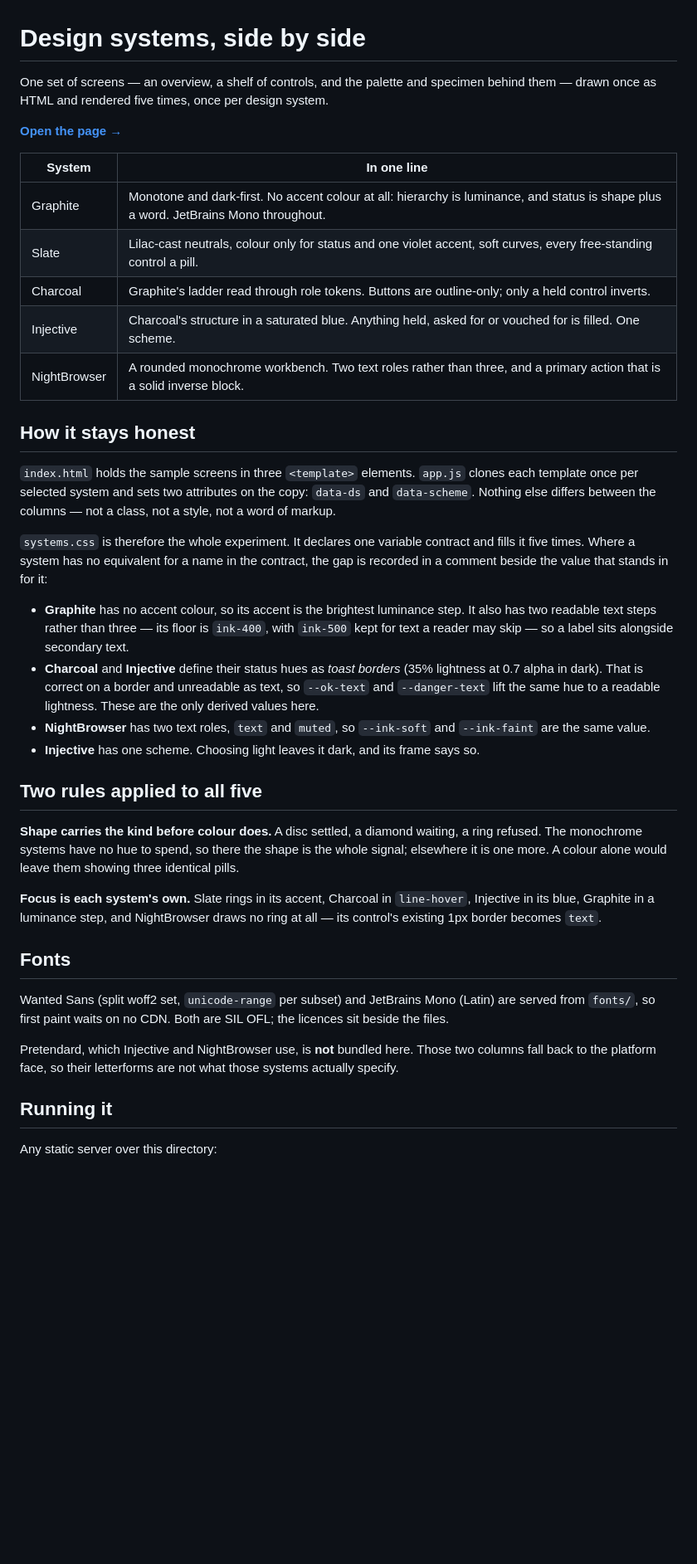
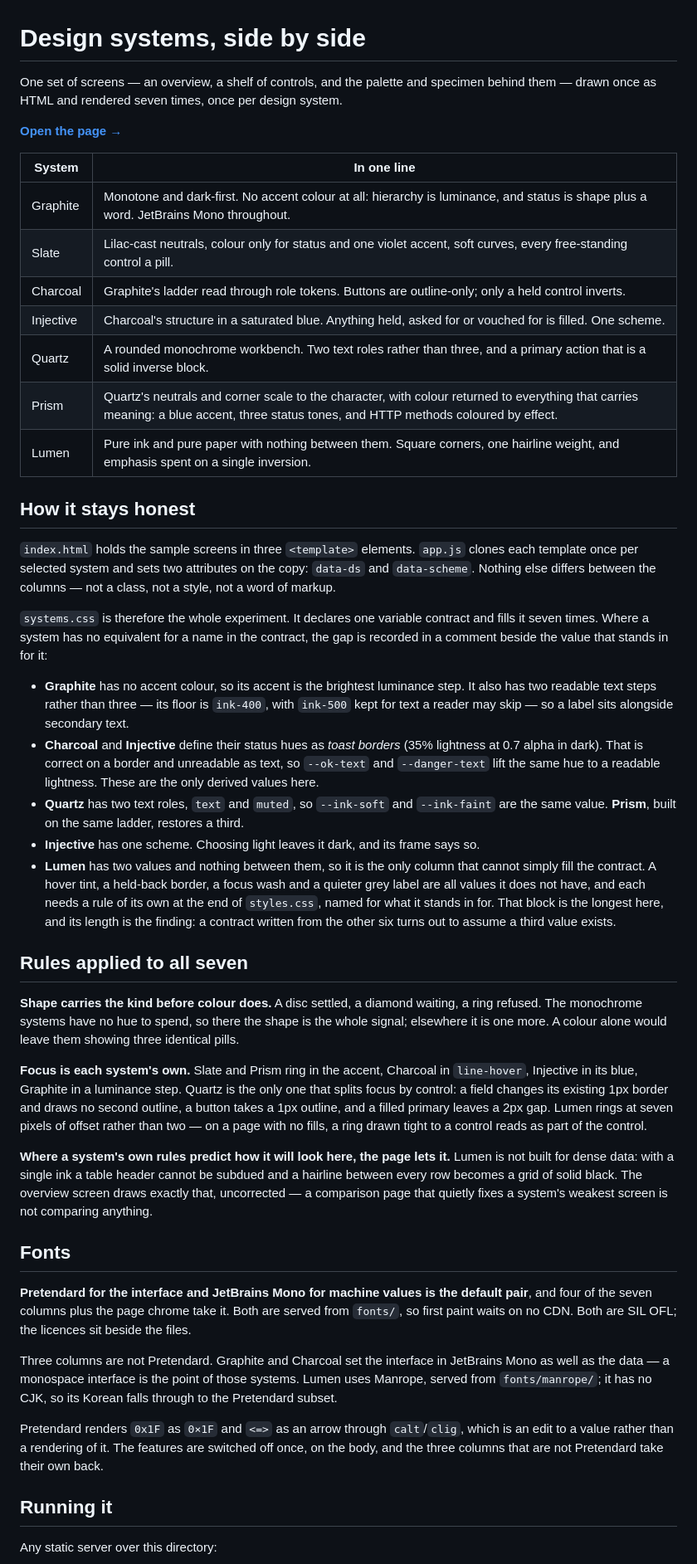
Before and after one commit to code0xff/design-systems, a Markdown page: README.md, the part around the change. Shown at 83% size. Rendered like a GitHub page; blank space fills up the shorter version.

Commit message:
Bring the README up to date: seven systems, and Pretendard as the default face
It still described five systems, used a product name for Quartz, and said
Pretendard was not bundled. All three were wrong.

```diff
--- a/README.md
+++ b/README.md
@@ -1,7 +1,7 @@
 # Design systems, side by side
 
 One set of screens — an overview, a shelf of controls, and the palette and specimen behind them —
-drawn once as HTML and rendered five times, once per design system.
+drawn once as HTML and rendered seven times, once per design system.
 
 **[Open the page →](https://code0xff.github.io/design-systems/)**
 
@@ -11,7 +11,9 @@ drawn once as HTML and rendered five times, once per design system.
 | Slate | Lilac-cast neutrals, colour only for status and one violet accent, soft curves, every free-standing control a pill. |
 | Charcoal | Graphite's ladder read through role tokens. Buttons are outline-only; only a held control inverts. |
 | Injective | Charcoal's structure in a saturated blue. Anything held, asked for or vouched for is filled. One scheme. |
-| NightBrowser | A rounded monochrome workbench. Two text roles rather than three, and a primary action that is a solid inverse block. |
+| Quartz | A rounded monochrome workbench. Two text roles rather than three, and a primary action that is a solid inverse block. |
+| Prism | Quartz's neutrals and corner scale to the character, with colour returned to everything that carries meaning: a blue accent, three status tones, and HTTP methods coloured by effect. |
+| Lumen | Pure ink and pure paper with nothing between them. Square corners, one hairline weight, and emphasis spent on a single inversion. |
 
 ## How it stays honest
 
@@ -19,9 +21,9 @@ drawn once as HTML and rendered five times, once per design system.
 once per selected system and sets two attributes on the copy: `data-ds` and `data-scheme`. Nothing
 else differs between the columns — not a class, not a style, not a word of markup.
 
-`systems.css` is therefore the whole experiment. It declares one variable contract and fills it five
-times. Where a system has no equivalent for a name in the contract, the gap is recorded in a comment
-beside the value that stands in for it:
+`systems.css` is therefore the whole experiment. It declares one variable contract and fills it
+seven times. Where a system has no equivalent for a name in the contract, the gap is recorded in a
+comment beside the value that stands in for it:
 
 - **Graphite** has no accent colour, so its accent is the brightest luminance step. It also has two
   readable text steps rather than three — its floor is `ink-400`, with `ink-500` kept for text a
@@ -29,27 +31,45 @@ beside the value that stands in for it:
 - **Charcoal** and **Injective** define their status hues as *toast borders* (35% lightness at 0.7
   alpha in dark). That is correct on a border and unreadable as text, so `--ok-text` and
   `--danger-text` lift the same hue to a readable lightness. These are the only derived values here.
-- **NightBrowser** has two text roles, `text` and `muted`, so `--ink-soft` and `--ink-faint` are the
-  same value.
+- **Quartz** has two text roles, `text` and `muted`, so `--ink-soft` and `--ink-faint` are the same
+  value. **Prism**, built on the same ladder, restores a third.
 - **Injective** has one scheme. Choosing light leaves it dark, and its frame says so.
+- **Lumen** has two values and nothing between them, so it is the only column that cannot simply
+  fill the contract. A hover tint, a held-back border, a focus wash and a quieter grey label are all
+  values it does not have, and each needs a rule of its own at the end of `styles.css`, named for
+  what it stands in for. That block is the longest here, and its length is the finding: a contract
+  written from the other six turns out to assume a third value exists.
 
-## Two rules applied to all five
+## Rules applied to all seven
 
 **Shape carries the kind before colour does.** A disc settled, a diamond waiting, a ring refused.
 The monochrome systems have no hue to spend, so there the shape is the whole signal; elsewhere it is
 one more. A colour alone would leave them showing three identical pills.
 
-**Focus is each system's own.** Slate rings in its accent, Charcoal in `line-hover`, Injective in
-its blue, Graphite in a luminance step, and NightBrowser draws no ring at all — its control's
-existing 1px border becomes `text`.
+**Focus is each system's own.** Slate and Prism ring in the accent, Charcoal in `line-hover`,
+Injective in its blue, Graphite in a luminance step. Quartz is the only one that splits focus by
+control: a field changes its existing 1px border and draws no second outline, a button takes a 1px
+outline, and a filled primary leaves a 2px gap. Lumen rings at seven pixels of offset rather than
+two — on a page with no fills, a ring drawn tight to a control reads as part of the control.
+
+**Where a system's own rules predict how it will look here, the page lets it.** Lumen is not built
+for dense data: with a single ink a table header cannot be subdued and a hairline between every row
+becomes a grid of solid black. The overview screen draws exactly that, uncorrected — a comparison
+page that quietly fixes a system's weakest screen is not comparing anything.
 
 ## Fonts
 
-Wanted Sans (split woff2 set, `unicode-range` per subset) and JetBrains Mono (Latin) are served from
-`fonts/`, so first paint waits on no CDN. Both are SIL OFL; the licences sit beside the files.
+**Pretendard for the interface and JetBrains Mono for machine values is the default pair**, and
+four of the seven columns plus the page chrome take it. Both are served from `fonts/`, so first
+paint waits on no CDN. Both are SIL OFL; the licences sit beside the files.
 
-Pretendard, which Injective and NightBrowser use, is **not** bundled here. Those two columns fall
-back to the platform face, so their letterforms are not what those systems actually specify.
+Three columns are not Pretendard. Graphite and Charcoal set the interface in JetBrains Mono as well
+as the data — a monospace interface is the point of those systems. Lumen uses Manrope, served from
+`fonts/manrope/`; it has no CJK, so its Korean falls through to the Pretendard subset.
+
+Pretendard renders `0x1F` as `0×1F` and `<=>` as an arrow through `calt`/`clig`, which is an edit
+to a value rather than a rendering of it. The features are switched off once, on the body, and the
+three columns that are not Pretendard take their own back.
 
 ## Running it
 
```
